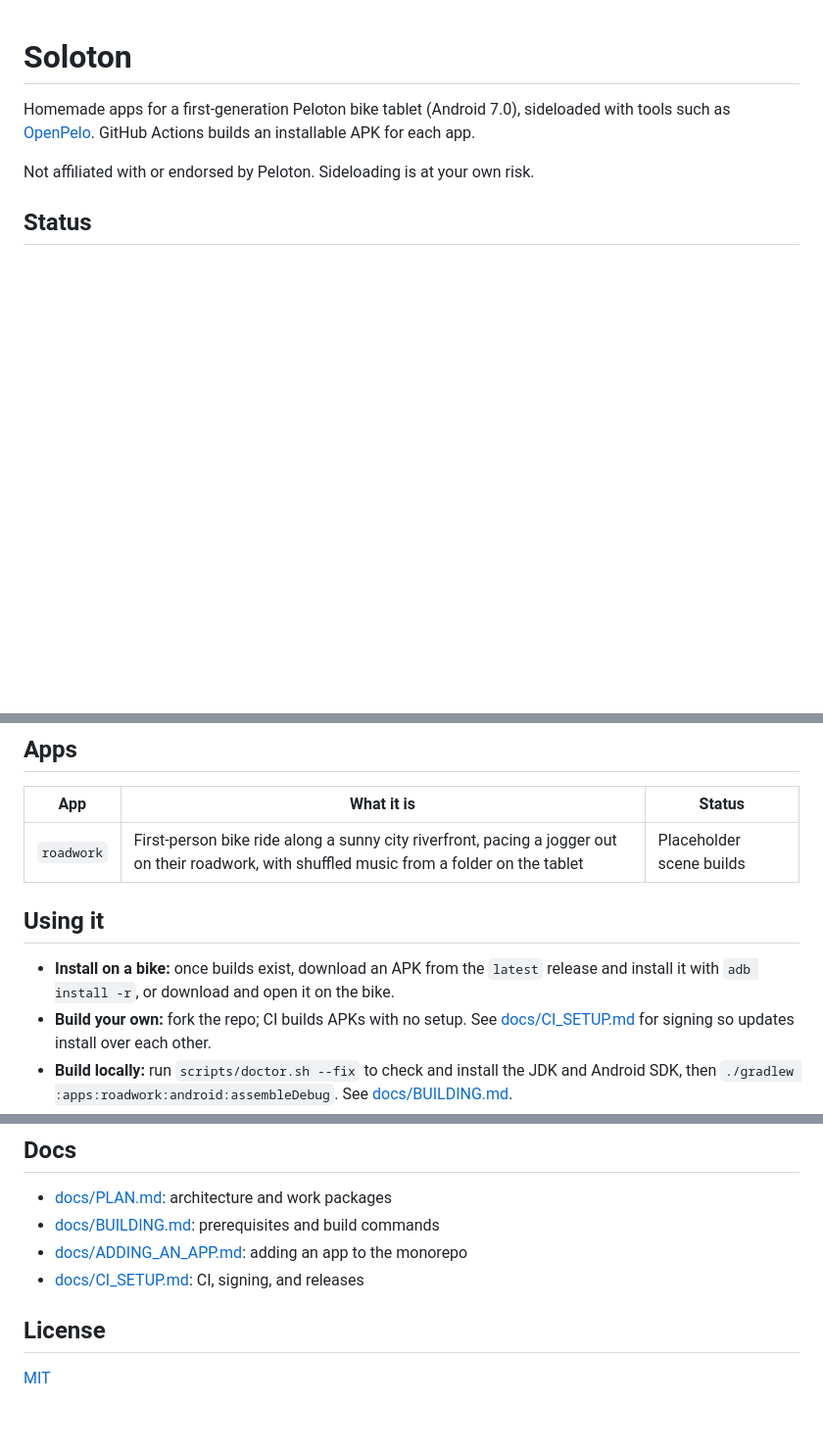
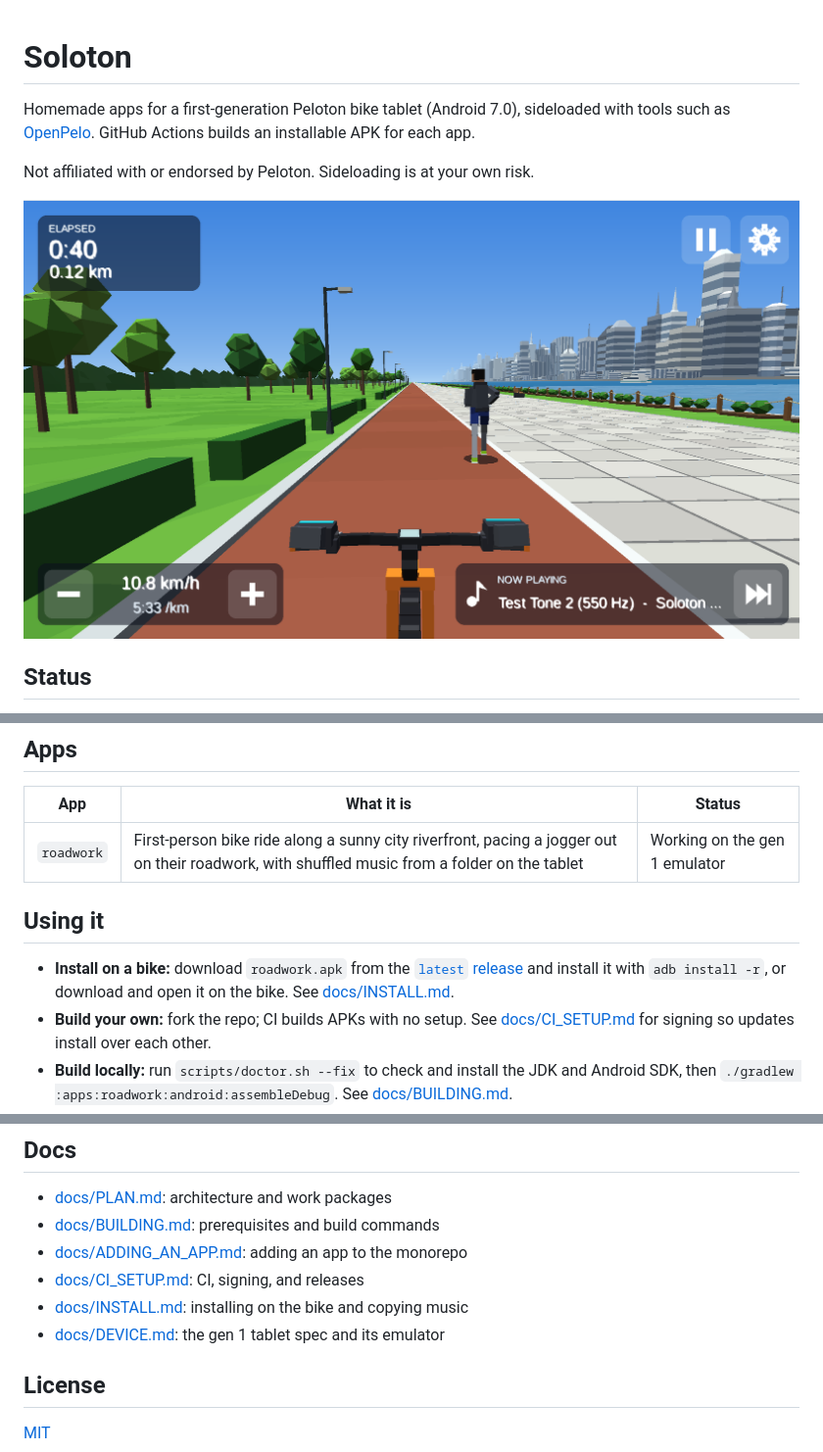
Before and after one commit to jasonsperske/soloton, a Markdown page: README.md, 3 parts joined by grey strips. Shown at 98% size. Rendered like a GitHub page; pictures changed too: docs/images/roadwork.png (added); blank space fills up the shorter version.

Commit message:
README: show the Roadwork screenshot and current status
Co-Authored-By: Claude Fable 5.2 <noreply@anthropic.com>

```diff
--- a/README.md
+++ b/README.md
@@ -4,5 +4,7 @@ Homemade apps for a first-generation Peloton bike tablet (Android 7.0), sideload
 
 Not affiliated with or endorsed by Peloton. Sideloading is at your own risk.
 
+![Roadwork: riding along the riverfront behind a jogger](docs/images/roadwork.png)
+
 ## Status
 
@@ -14,11 +14,11 @@ Scaffold in place. The Gradle monorepo builds an installable `roadwork` APK (API
 
 | App | What it is | Status |
 |---|---|---|
-| `roadwork` | First-person bike ride along a sunny city riverfront, pacing a jogger out on their roadwork, with shuffled music from a folder on the tablet | Placeholder scene builds |
+| `roadwork` | First-person bike ride along a sunny city riverfront, pacing a jogger out on their roadwork, with shuffled music from a folder on the tablet | Working on the gen 1 emulator |
 
 ## Using it
 
-- **Install on a bike:** once builds exist, download an APK from the `latest` release and install it with `adb install -r`, or download and open it on the bike.
+- **Install on a bike:** download `roadwork.apk` from the [`latest` release](../../releases/tag/latest) and install it with `adb install -r`, or download and open it on the bike. See [docs/INSTALL.md](docs/INSTALL.md).
 - **Build your own:** fork the repo; CI builds APKs with no setup. See [docs/CI_SETUP.md](docs/CI_SETUP.md) for signing so updates install over each other.
 - **Build locally:** run `scripts/doctor.sh --fix` to check and install the JDK and Android SDK, then `./gradlew :apps:roadwork:android:assembleDebug`. See [docs/BUILDING.md](docs/BUILDING.md).
 - **Music:** copy your own audio files to a folder on the tablet (default `/sdcard/Music/soloton`) and point the app at it in settings. No music is bundled or downloaded.
@@ -29,6 +29,8 @@ Scaffold in place. The Gradle monorepo builds an installable `roadwork` APK (API
 - [docs/BUILDING.md](docs/BUILDING.md): prerequisites and build commands
 - [docs/ADDING_AN_APP.md](docs/ADDING_AN_APP.md): adding an app to the monorepo
 - [docs/CI_SETUP.md](docs/CI_SETUP.md): CI, signing, and releases
+- [docs/INSTALL.md](docs/INSTALL.md): installing on the bike and copying music
+- [docs/DEVICE.md](docs/DEVICE.md): the gen 1 tablet spec and its emulator
 
 ## License
 
```
Also changed, not shown: other parts of README.md (+1 -3 lines).
